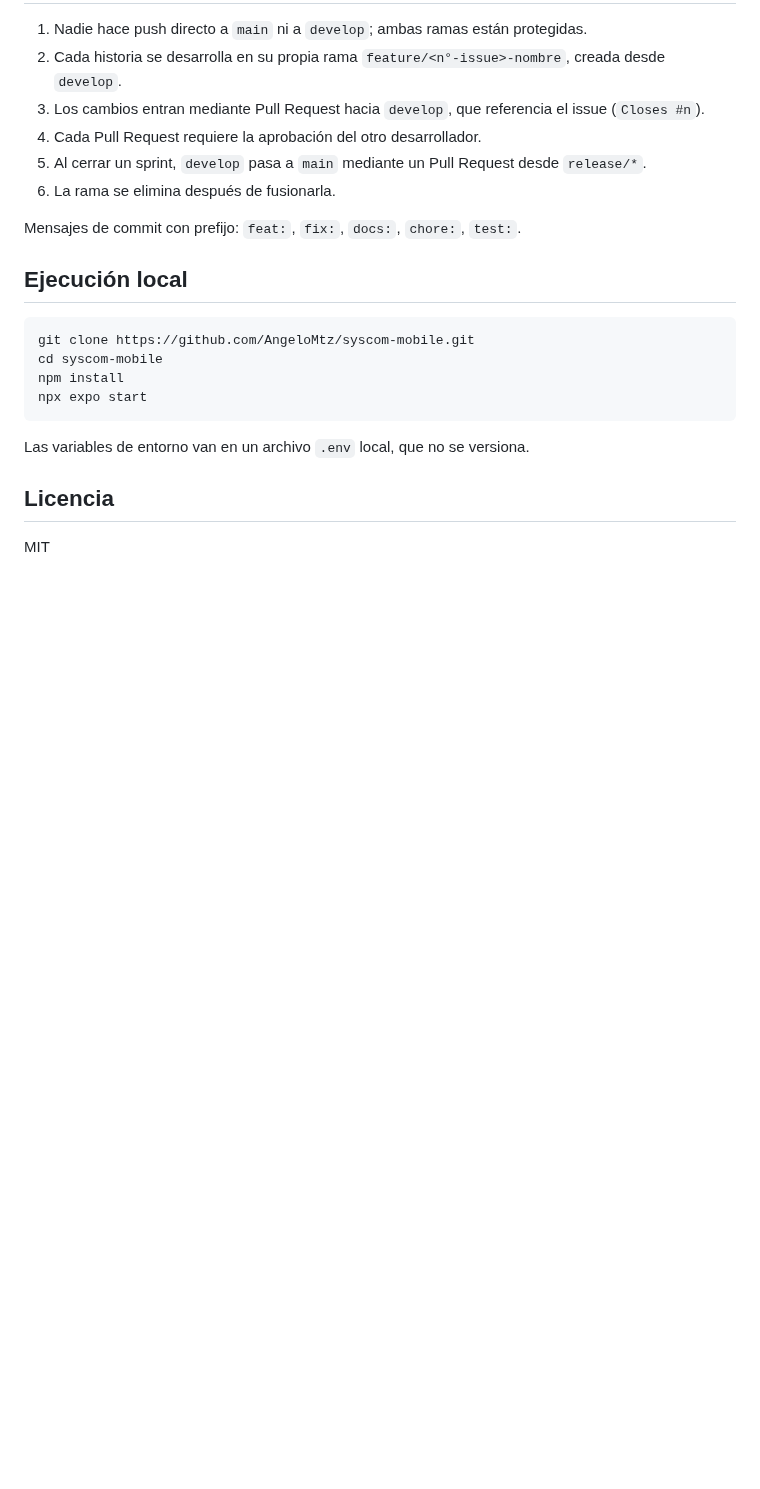
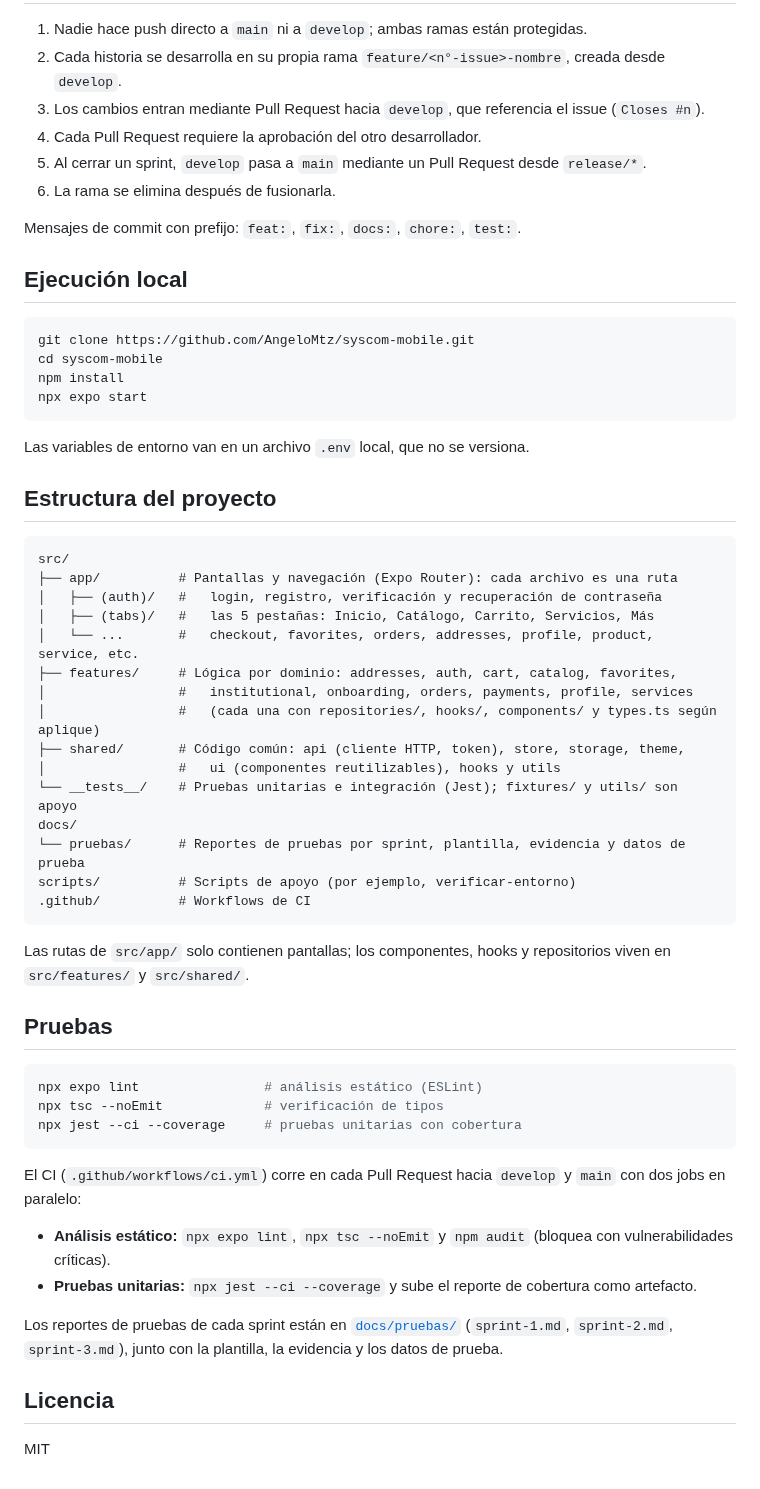
Before and after one commit to AngeloMtz/syscom-mobile, a Markdown page: README.md, the part around the change. Rendered like a GitHub page; blank space fills up the shorter version.

Commit message:
docs: README con la estructura del proyecto y la seccion de pruebas (#123)
Co-Authored-By: Claude Sonnet 5.5 <noreply@anthropic.com>

````diff
--- a/README.md
+++ b/README.md
@@ -79,6 +79,42 @@ npx expo start
 
 Las variables de entorno van en un archivo `.env` local, que no se versiona.
 
+## Estructura del proyecto
+
+```text
+src/
+├── app/          # Pantallas y navegación (Expo Router): cada archivo es una ruta
+│   ├── (auth)/   #   login, registro, verificación y recuperación de contraseña
+│   ├── (tabs)/   #   las 5 pestañas: Inicio, Catálogo, Carrito, Servicios, Más
+│   └── ...       #   checkout, favorites, orders, addresses, profile, product, service, etc.
+├── features/     # Lógica por dominio: addresses, auth, cart, catalog, favorites,
+│                 #   institutional, onboarding, orders, payments, profile, services
+│                 #   (cada una con repositories/, hooks/, components/ y types.ts según aplique)
+├── shared/       # Código común: api (cliente HTTP, token), store, storage, theme,
+│                 #   ui (componentes reutilizables), hooks y utils
+└── __tests__/    # Pruebas unitarias e integración (Jest); fixtures/ y utils/ son apoyo
+docs/
+└── pruebas/      # Reportes de pruebas por sprint, plantilla, evidencia y datos de prueba
+scripts/          # Scripts de apoyo (por ejemplo, verificar-entorno)
+.github/          # Workflows de CI
+```
+
+Las rutas de `src/app/` solo contienen pantallas; los componentes, hooks y repositorios viven en `src/features/` y `src/shared/`.
+
+## Pruebas
+
+```bash
+npx expo lint                # análisis estático (ESLint)
+npx tsc --noEmit             # verificación de tipos
+npx jest --ci --coverage     # pruebas unitarias con cobertura
+```
+
+El CI (`.github/workflows/ci.yml`) corre en cada Pull Request hacia `develop` y `main` con dos jobs en paralelo:
+- **Análisis estático:** `npx expo lint`, `npx tsc --noEmit` y `npm audit` (bloquea con vulnerabilidades críticas).
+- **Pruebas unitarias:** `npx jest --ci --coverage` y sube el reporte de cobertura como artefacto.
+
+Los reportes de pruebas de cada sprint están en [`docs/pruebas/`](docs/pruebas/) (`sprint-1.md`, `sprint-2.md`, `sprint-3.md`), junto con la plantilla, la evidencia y los datos de prueba.
+
 ## Licencia
 
 MIT
````
